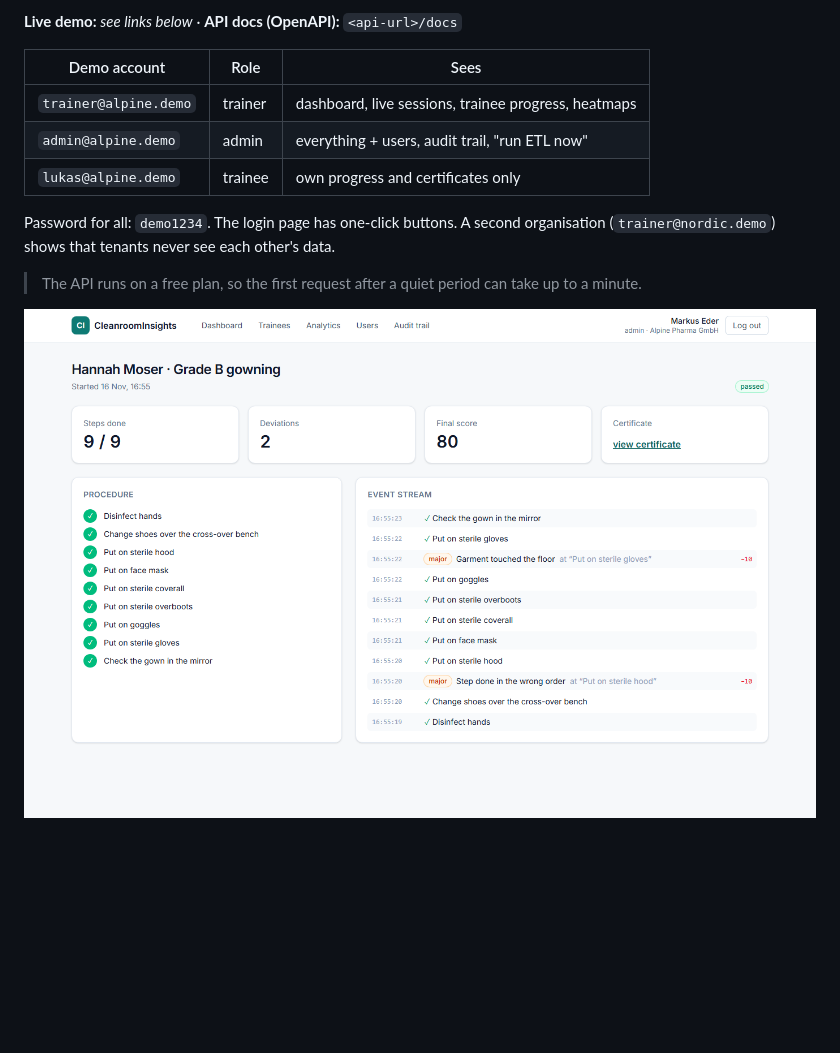
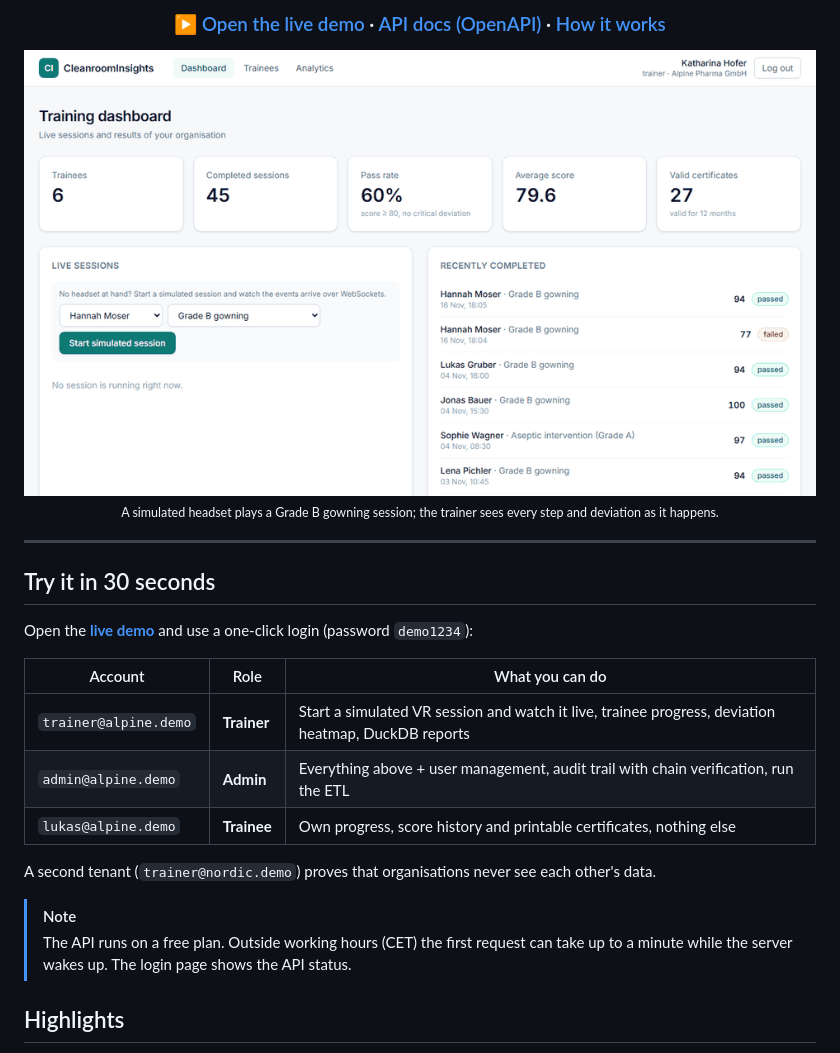
Before and after one commit to vladimirmilivojevic-creator/cleanroom-insights, a Markdown page: README.md, the part around one of its changes. Drawn GitHub-style; pictures changed too: docs/live-session.gif (added); blank space fills up the shorter version.

```diff
--- a/README.md
+++ b/README.md
@@ -9,16 +19,28 @@ audit trail.
 
-**Live demo:** _see links below_ · **API docs (OpenAPI):** `<api-url>/docs`
+### [▶ Open the live demo](https://cleanroom-insights.vercel.app) · [API docs (OpenAPI)](https://cleanroom-insights-api.onrender.com/docs) · [How it works](#architecture)
 
-| Demo account | Role | Sees |
+<img src="docs/live-session.gif" alt="A simulated VR gowning session streaming live into the trainer dashboard" width="900">
+
+<sub>A simulated headset plays a Grade B gowning session; the trainer sees every step and deviation as it happens.</sub>
+
+</div>
+
+---
+
+## Try it in 30 seconds
+
+Open the **[live demo](https://cleanroom-insights.vercel.app)** and use a one-click login (password `demo1234`):
+
+| Account | Role | What you can do |
 | --- | --- | --- |
-| `trainer@alpine.demo` | trainer | dashboard, live sessions, trainee progress, heatmaps |
-| `admin@alpine.demo` | admin | everything + users, audit trail, "run ETL now" |
-| `lukas@alpine.demo` | trainee | own progress and certificates only |
+| `trainer@alpine.demo` | **Trainer** | Start a simulated VR session and watch it live, trainee progress, deviation heatmap, DuckDB reports |
+| `admin@alpine.demo` | **Admin** | Everything above + user management, audit trail with chain verification, run the ETL |
+| `lukas@alpine.demo` | **Trainee** | Own progress, score history and printable certificates, nothing else |
 
-Password for all: `demo1234`. The login page has one-click buttons. A second organisation
-(`trainer@nordic.demo`) shows that tenants never see each other's data.
+A second tenant (`trainer@nordic.demo`) proves that organisations never see each other's data.
 
-> The API runs on a free plan, so the first request after a quiet period can take up to a minute.
+> [!NOTE]
+> The API runs on a free plan. Outside working hours (CET) the first request can take up to a minute while the server wakes up. The login page shows the API status.
 
-![Live session](docs/screenshots/live-session.png)
+## Highlights
 
```
Also changed, not shown: other parts of README.md (+230 -98 lines), 2 other files.
